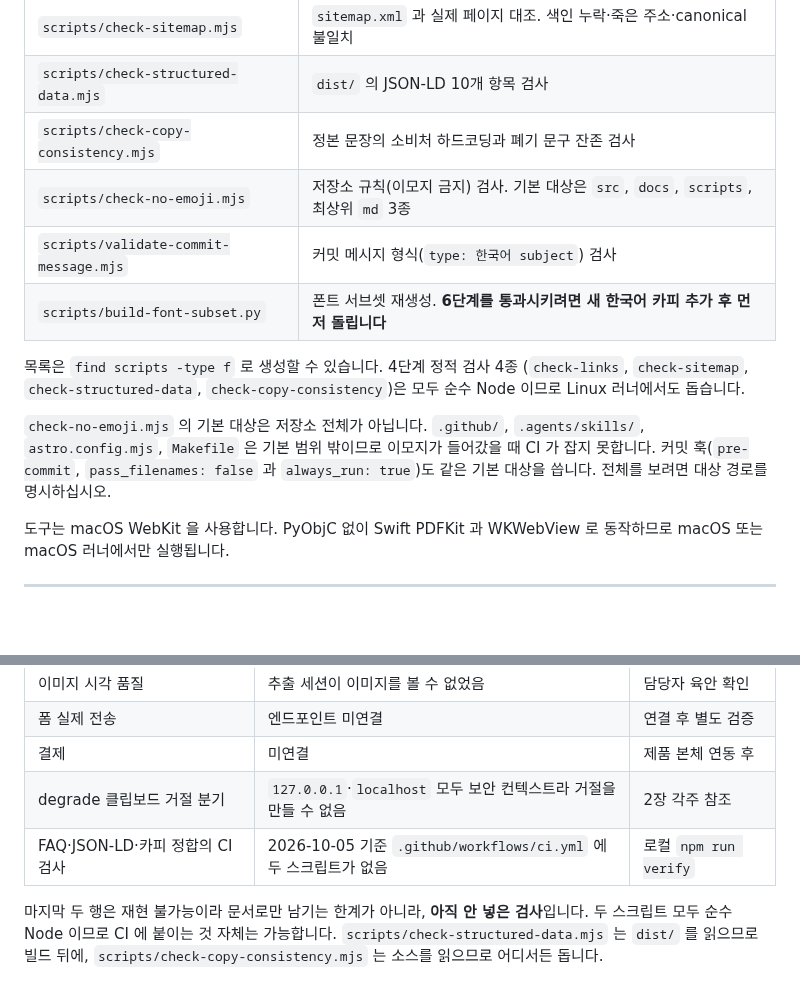
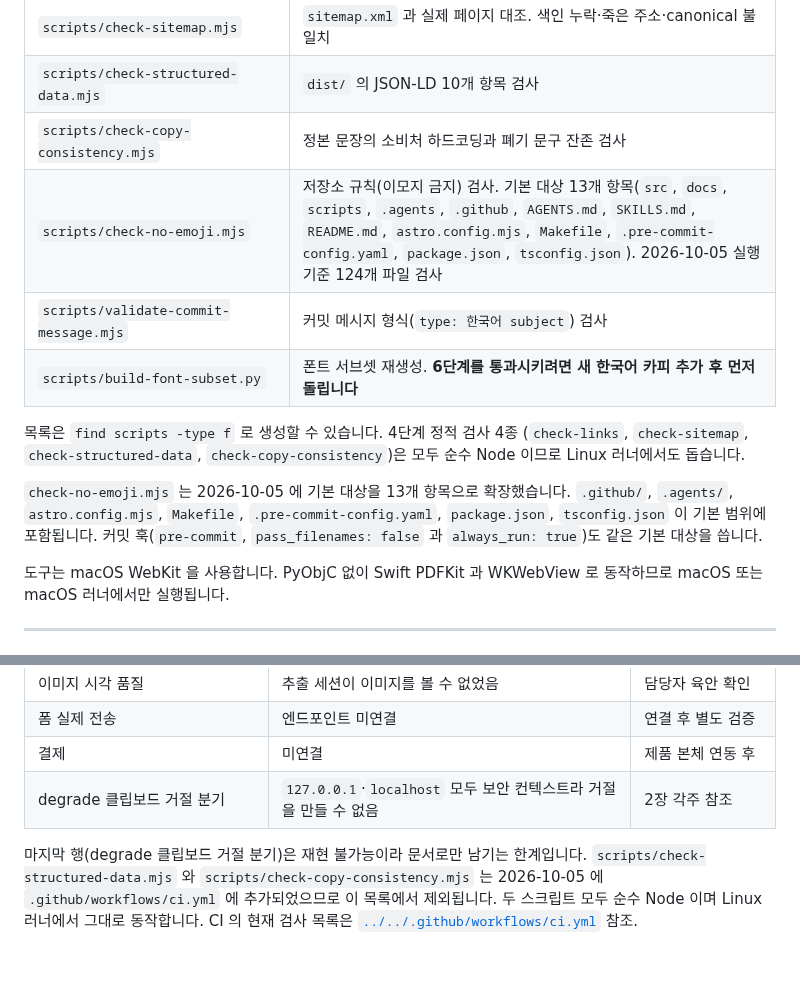
Before and after one commit to kwanbum217/NARANI_HomePage, a Markdown page: docs/spec/QA_AND_A11Y.md, 2 parts joined by grey strips. GitHub-like rendering; blank space fills up the shorter version.

Commit message:
docs: 문서 4곳을 현재 코드와 일치시킨다

```diff
--- a/docs/spec/QA_AND_A11Y.md
+++ b/docs/spec/QA_AND_A11Y.md
@@ -90,7 +90,7 @@ plan 쿼리 URL 인코딩도 `expected.mjs` 가 합니다. 셸에서 만들면 `
 | `scripts/check-sitemap.mjs` | `sitemap.xml` 과 실제 페이지 대조. 색인 누락·죽은 주소·canonical 불일치 |
 | `scripts/check-structured-data.mjs` | `dist/` 의 JSON-LD 10개 항목 검사 |
 | `scripts/check-copy-consistency.mjs` | 정본 문장의 소비처 하드코딩과 폐기 문구 잔존 검사 |
-| `scripts/check-no-emoji.mjs` | 저장소 규칙(이모지 금지) 검사. 기본 대상은 `src`, `docs`, `scripts`, 최상위 `md` 3종 |
+| `scripts/check-no-emoji.mjs` | 저장소 규칙(이모지 금지) 검사. 기본 대상 13개 항목(`src`, `docs`, `scripts`, `.agents`, `.github`, `AGENTS.md`, `SKILLS.md`, `README.md`, `astro.config.mjs`, `Makefile`, `.pre-commit-config.yaml`, `package.json`, `tsconfig.json`). 2026-10-05 실행 기준 124개 파일 검사 |
 | `scripts/validate-commit-message.mjs` | 커밋 메시지 형식(`type: 한국어 subject`) 검사 |
 | `scripts/build-font-subset.py` | 폰트 서브셋 재생성. **6단계를 통과시키려면 새 한국어 카피 추가 후 먼저 돌립니다** |
 
@@ -98,10 +98,10 @@ plan 쿼리 URL 인코딩도 `expected.mjs` 가 합니다. 셸에서 만들면 `
 (`check-links`, `check-sitemap`, `check-structured-data`, `check-copy-consistency`)은
 모두 순수 Node 이므로 Linux 러너에서도 돕습니다.
 
-`check-no-emoji.mjs` 의 기본 대상은 저장소 전체가 아닙니다. `.github/`,
-`.agents/skills/`, `astro.config.mjs`, `Makefile` 은 기본 범위 밖이므로 이모지가
-들어갔을 때 CI 가 잡지 못합니다. 커밋 훅(`pre-commit`, `pass_filenames: false` 과
-`always_run: true`)도 같은 기본 대상을 씁니다. 전체를 보려면 대상 경로를 명시하십시오.
+`check-no-emoji.mjs` 는 2026-10-05 에 기본 대상을 13개 항목으로 확장했습니다.
+`.github/`, `.agents/`, `astro.config.mjs`, `Makefile`, `.pre-commit-config.yaml`,
+`package.json`, `tsconfig.json` 이 기본 범위에 포함됩니다. 커밋 훅(`pre-commit`,
+`pass_filenames: false` 과 `always_run: true`)도 같은 기본 대상을 씁니다.
 
 도구는 macOS WebKit 을 사용합니다. PyObjC 없이 Swift PDFKit 과 WKWebView 로 동작하므로
 macOS 또는 macOS 러너에서만 실행됩니다.
@@ -173,9 +173,9 @@ macOS 또는 macOS 러너에서만 실행됩니다.
 | 폼 실제 전송 | 엔드포인트 미연결 | 연결 후 별도 검증 |
 | 결제 | 미연결 | 제품 본체 연동 후 |
 | degrade 클립보드 거절 분기 | `127.0.0.1`·`localhost` 모두 보안 컨텍스트라 거절을 만들 수 없음 | 2장 각주 참조 |
-| FAQ·JSON-LD·카피 정합의 CI 검사 | 2026-10-05 기준 `.github/workflows/ci.yml` 에 두 스크립트가 없음 | 로컬 `npm run verify` |
 
-마지막 두 행은 재현 불가능이라 문서로만 남기는 한계가 아니라, **아직 안 넣은 검사**입니다.
-두 스크립트 모두 순수 Node 이므로 CI 에 붙이는 것 자체는 가능합니다.
-`scripts/check-structured-data.mjs` 는 `dist/` 를 읽으므로 빌드 뒤에,
-`scripts/check-copy-consistency.mjs` 는 소스를 읽으므로 어디서든 돕니다.
+마지막 행(degrade 클립보드 거절 분기)은 재현 불가능이라 문서로만 남기는 한계입니다.
+`scripts/check-structured-data.mjs` 와 `scripts/check-copy-consistency.mjs` 는
+2026-10-05 에 `.github/workflows/ci.yml` 에 추가되었으므로 이 목록에서 제외됩니다.
+두 스크립트 모두 순수 Node 이며 Linux 러너에서 그대로 동작합니다.
+CI 의 현재 검사 목록은 [`../../.github/workflows/ci.yml`](../../.github/workflows/ci.yml) 참조.
```
Also changed, not shown: docs/context/CURRENT_STATE.md (+1 -1 lines), docs/ops/DO_NOT_REPEAT.md (+2 -2 lines).
